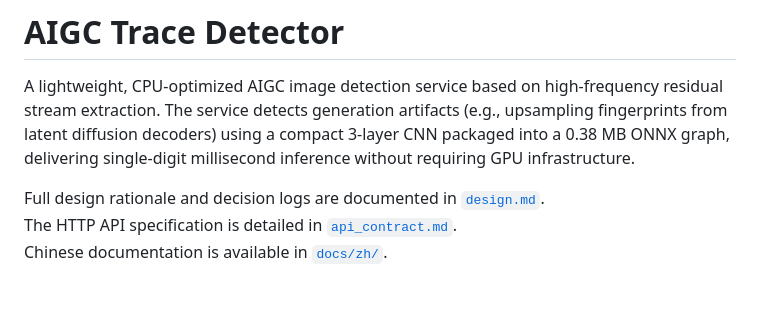
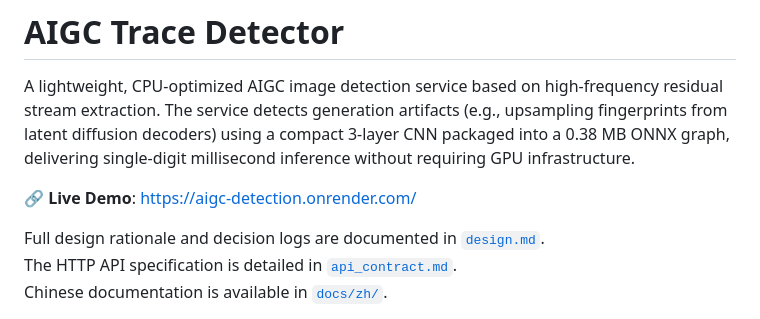
Before and after one commit to l0K1ngg/aigc-detection, a Markdown page: README.md, the part around the change. Drawn GitHub-style; blank space fills up the shorter version.

```diff
--- a/README.md
+++ b/README.md
@@ -1,6 +1,8 @@
 # AIGC Trace Detector
 
 A lightweight, CPU-optimized AIGC image detection service based on high-frequency residual stream extraction. The service detects generation artifacts (e.g., upsampling fingerprints from latent diffusion decoders) using a compact 3-layer CNN packaged into a 0.38 MB ONNX graph, delivering single-digit millisecond inference without requiring GPU infrastructure.
+
+🔗 **Live Demo**: [https://aigc-detection.onrender.com/](https://aigc-detection.onrender.com/)
 
 Full design rationale and decision logs are documented in [`design.md`](design.md).
 The HTTP API specification is detailed in [`api_contract.md`](api_contract.md).
```
